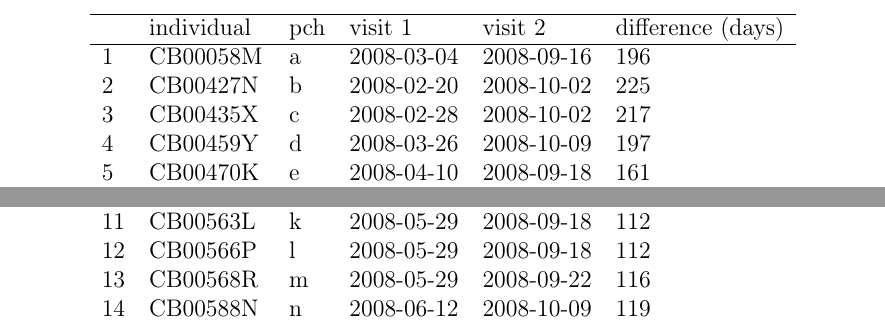
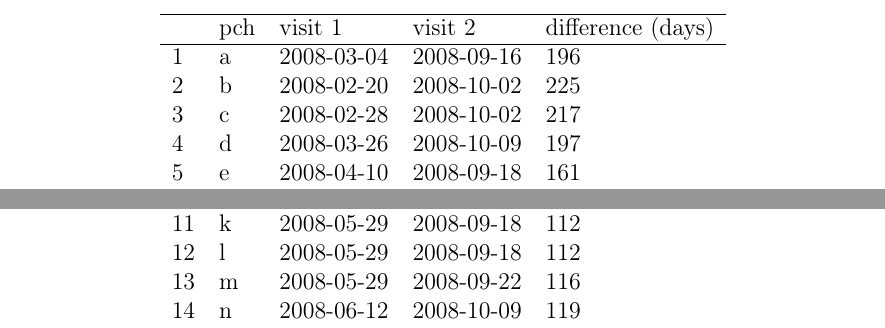
Before and after one commit to pontikos/thesis, a LaTeX thesis (thesis.tex, which reads IL2RA/il2ra.tex): two parts of page 13 of 77, joined at a grey line, cut so that both start at the same text. Compiled offline with pdfLaTeX; a LaTeX package or settings file that is missing is left out; an older LaTeX class or package is replaced by its successor; a missing bibliography style is replaced by a similar one.

Commit message:
remove CB ids from table

```diff
--- a/IL2RA/il2ra.tex
+++ b/IL2RA/il2ra.tex
@@ -49,16 +49,45 @@ The distribution by age ($20$ to $50$ years old) and sex is split evenly across
 The running time of the whole experiment was seven months over which samples were analysed on $51$ days,
 between one and six samples per day (\Cref{figure:IL2RA-sample-time}).
 
+%
+%\begin{table}[h]
+%\centering
+%\begin{tabular}{lllllll}
+  %\hline
+          %& individual      & pch      & visit 1           & visit 2           & difference (days) \\
+  %\hline
+  %1      & CB00058M      & a      & 2008-03-04      & 2008-09-16      & 196 \\
+  %2      & CB00427N      & b      & 2008-02-20      & 2008-10-02      & 225 \\
+  %3      & CB00435X      & c      & 2008-02-28      & 2008-10-02      & 217 \\
+  %4      & CB00459Y      & d      & 2008-03-26      & 2008-10-09      & 197 \\
+  %5      & CB00470K      & e      & 2008-04-10      & 2008-09-18      & 161 \\
+  %6      & CB00474P      & f      & 2008-04-16      & 2008-09-16      & 153 \\
+  %7      & CB00475Q      & g      & 2008-05-08      & 2008-09-18      & 133 \\
+  %8      & CB00496N      & h      & 2008-05-12      & 2008-09-22      & 133 \\
+  %\st{9} & \st{CB00503W} & \st{i} & \st{2008-05-06} & \st{2008-09-18} & \st{135} \\
+  %10     & CB00555C      & j      & 2008-05-22      & 2008-09-16      & 117 \\
+  %11     & CB00563L      & k      & 2008-05-29      & 2008-09-18      & 112 \\
+  %12     & CB00566P      & l      & 2008-05-29      & 2008-09-18      & 112 \\
+  %13     & CB00568R      & m      & 2008-05-29      & 2008-09-22      & 116 \\
+  %14     & CB00588N      & n      & 2008-06-12      & 2008-10-09      & 119 \\
+  %15     & CB00591R      & o      & 2008-06-16      & 2008-09-22      & 98 \\
+  %16     & CB00646B      & p      & 2008-07-15      & 2008-10-02      & 79  \\
+  %\hline
+%\end{tabular}
+%\mycaption{table:IL2RA-recalled-individuals}
+%{Recalled indiviuals.}
+%{
+%Sixteen individuals recalled between 79 and 226 days later.
+%pch is the plotting character used to refer to these individuals in plots later in this chapter.
+%Unfortunately some of the FCS files for individual i were not found, so had to be excluded.
+%Hence the repeatability, could only be assessed in 15 individuals.
+%}
+%\end{table}
+%
 
 \begin{table}[h]
 \centering
 \begin{tabular}{lllllll}
   \hline
-           & individual      & pch      & visit 1           & visit 2           & difference (days) \\
+         &  pch      & visit 1           & visit 2           & difference (days) \\
   \hline
-  1      & CB00058M      & a      & 2008-03-04      & 2008-09-16      & 196 \\
-  2      & CB00427N      & b      & 2008-02-20      & 2008-10-02      & 225 \\
-  3      & CB00435X      & c      & 2008-02-28      & 2008-10-02      & 217 \\
-  4      & CB00459Y      & d      & 2008-03-26      & 2008-10-09      & 197 \\
-  5      & CB00470K      & e      & 2008-04-10      & 2008-09-18      & 161 \\
-  6      & CB00474P      & f      & 2008-04-16      & 2008-09-16      & 153 \\
@@ -68,7 +94,6 @@ between one and six samples per day (\Cref{figure:IL2RA-sample-time}).
-  10     & CB00555C      & j      & 2008-05-22      & 2008-09-16      & 117 \\
-  11     & CB00563L      & k      & 2008-05-29      & 2008-09-18      & 112 \\
-  12     & CB00566P      & l      & 2008-05-29      & 2008-09-18      & 112 \\
-  13     & CB00568R      & m      & 2008-05-29      & 2008-09-22      & 116 \\
-  14     & CB00588N      & n      & 2008-06-12      & 2008-10-09      & 119 \\
-  15     & CB00591R      & o      & 2008-06-16      & 2008-09-22      & 98 \\
-  16     & CB00646B      & p      & 2008-07-15      & 2008-10-02      & 79  \\
+  1      &  a      & 2008-03-04      & 2008-09-16      & 196 \\
+  2      &  b      & 2008-02-20      & 2008-10-02      & 225 \\
+  3      &  c      & 2008-02-28      & 2008-10-02      & 217 \\
+  4      &  d      & 2008-03-26      & 2008-10-09      & 197 \\
+  5      &  e      & 2008-04-10      & 2008-09-18      & 161 \\
+  6      &  f      & 2008-04-16      & 2008-09-16      & 153 \\
@@ -75,3 +103,10 @@ between one and six samples per day (\Cref{figure:IL2RA-sample-time}).
+  10     &  j      & 2008-05-22      & 2008-09-16      & 117 \\
+  11     &  k      & 2008-05-29      & 2008-09-18      & 112 \\
+  12     &  l      & 2008-05-29      & 2008-09-18      & 112 \\
+  13     &  m      & 2008-05-29      & 2008-09-22      & 116 \\
+  14     &  n      & 2008-06-12      & 2008-10-09      & 119 \\
+  15     &  o      & 2008-06-16      & 2008-09-22      & 98 \\
+  16     &  p      & 2008-07-15      & 2008-10-02      & 79  \\
   \hline
 \end{tabular}
 \mycaption{table:IL2RA-recalled-individuals}
```
Also changed, not shown: IL2RA/il2ra.tex (8 more changed lines).
